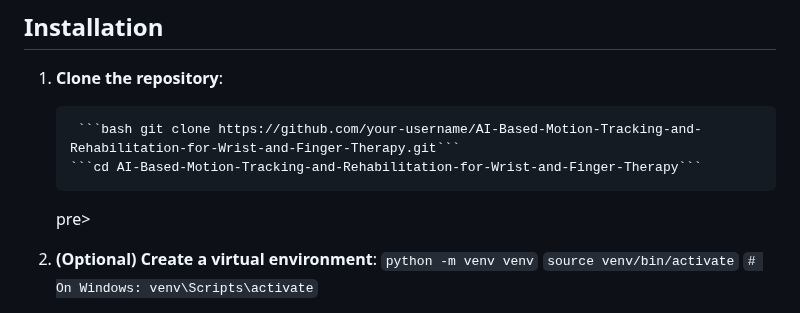
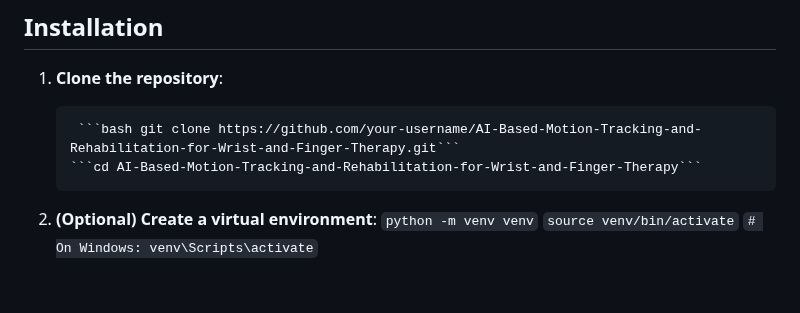
Before and after one commit to nethrubhargavi/AI-Based-Motion-Tracking-and-Rehabilitation-for-Wrist-and-Finger-Therapy, a Markdown page: README.md, the part around the change. Rendered like a GitHub page; blank space fills up the shorter version.

````diff
--- a/README.md
+++ b/README.md
@@ -44,7 +44,7 @@ This project provides **real-time, AI-powered tracking and analysis** of wrist a
 
 1. **Clone the repository**:
    <pre> ```bash git clone https://github.com/your-username/AI-Based-Motion-Tracking-and-Rehabilitation-for-Wrist-and-Finger-Therapy.git```
-   ```cd AI-Based-Motion-Tracking-and-Rehabilitation-for-Wrist-and-Finger-Therapy``` </pre>pre>
+   ```cd AI-Based-Motion-Tracking-and-Rehabilitation-for-Wrist-and-Finger-Therapy``` </pre>
 
 2. **(Optional) Create a virtual environment**:
     ```python -m venv venv```
````
